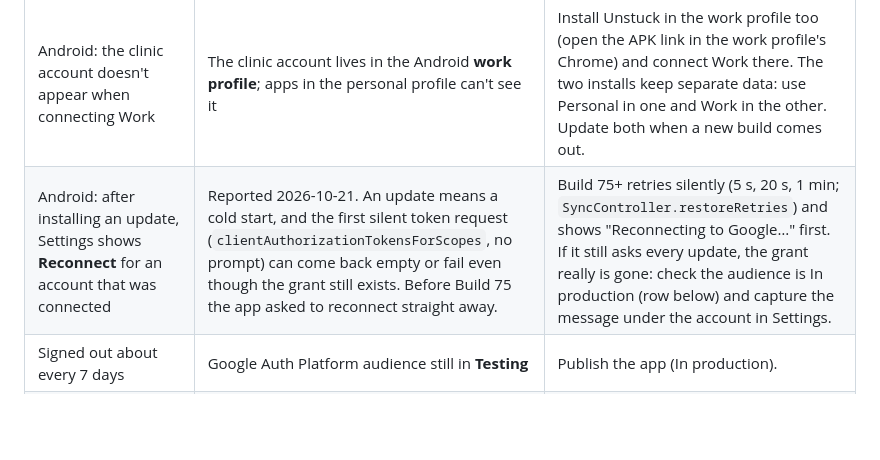
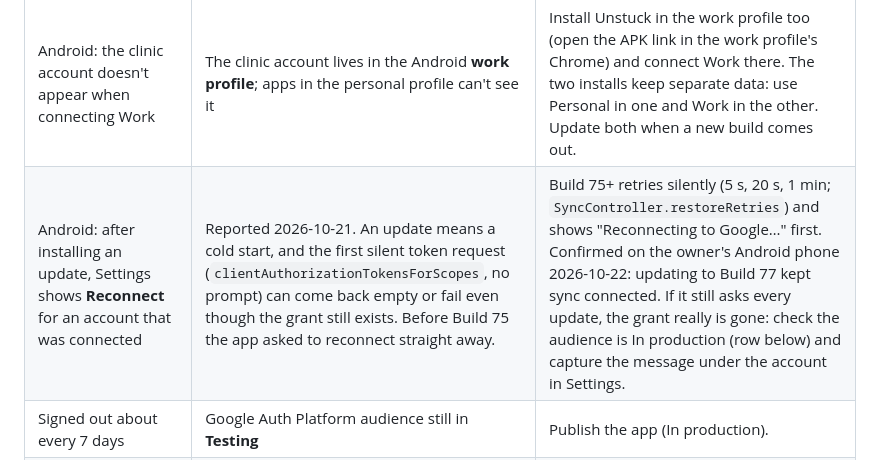
Before and after one commit to KGeary1995/ADHD-Tax, a Markdown page: docs/TROUBLESHOOTING.md, the part around the change. Rendered like a GitHub page; blank space fills up the shorter version.

```diff
--- a/docs/TROUBLESHOOTING.md
+++ b/docs/TROUBLESHOOTING.md
@@ -31,7 +31,7 @@ Symptom → cause → fix. Every entry here happened on this project; add new on
 | Settings says "Google sync isn't set up in this build" | Build made without client ids | Add the `GOOGLE_*` secrets (docs/DEPLOYMENT.md), then rebuild (push; `[mac]` for Mac). |
 | Work account: "access blocked" | Clinic Google Workspace blocks unapproved third-party apps | Admin trusts the client ids (Admin console → Security → API controls). Personal still works. |
 | Android: the clinic account doesn't appear when connecting Work | The clinic account lives in the Android **work profile**; apps in the personal profile can't see it | Install Unstuck in the work profile too (open the APK link in the work profile's Chrome) and connect Work there. The two installs keep separate data: use Personal in one and Work in the other. Update both when a new build comes out. |
-| Android: after installing an update, Settings shows **Reconnect** for an account that was connected | Reported 2026-10-21. An update means a cold start, and the first silent token request (`clientAuthorizationTokensForScopes`, no prompt) can come back empty or fail even though the grant still exists. Before Build 75 the app asked to reconnect straight away. | Build 75+ retries silently (5 s, 20 s, 1 min; `SyncController.restoreRetries`) and shows "Reconnecting to Google…" first. If it still asks every update, the grant really is gone: check the audience is In production (row below) and capture the message under the account in Settings. |
+| Android: after installing an update, Settings shows **Reconnect** for an account that was connected | Reported 2026-10-21. An update means a cold start, and the first silent token request (`clientAuthorizationTokensForScopes`, no prompt) can come back empty or fail even though the grant still exists. Before Build 75 the app asked to reconnect straight away. | Build 75+ retries silently (5 s, 20 s, 1 min; `SyncController.restoreRetries`) and shows "Reconnecting to Google…" first. Confirmed on the owner's Android phone 2026-10-22: updating to Build 77 kept sync connected. If it still asks every update, the grant really is gone: check the audience is In production (row below) and capture the message under the account in Settings. |
 | Signed out about every 7 days | Google Auth Platform audience still in **Testing** | Publish the app (In production). |
 | Web/iPhone shows **Reconnect** hourly | Browsers only get ~1 h tokens without a server | Expected; one tap. Token persists across reopenings within the hour. |
 | Android sign-in fails with `DEVELOPER_ERROR` / "Developer console is not set up correctly" | No Android OAuth client for package `com.adhdtax.adhd_tax` + SHA-1 `E9:F6:…:1F:BA`, or the web client id missing (`serverClientId`) | Create both clients in the same Google project. |
```
Also changed, not shown: AGENTS.md (+1 -1 lines).
